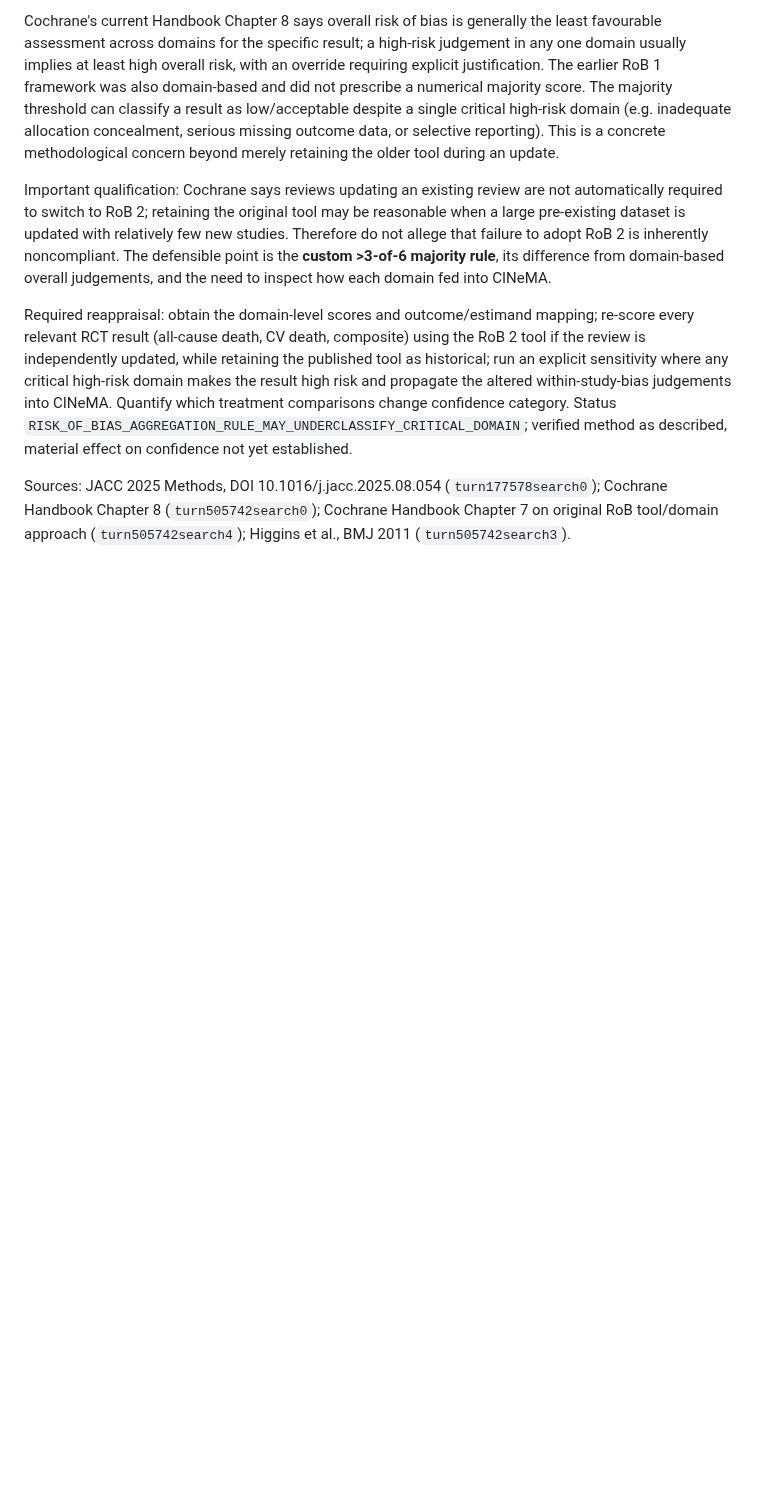
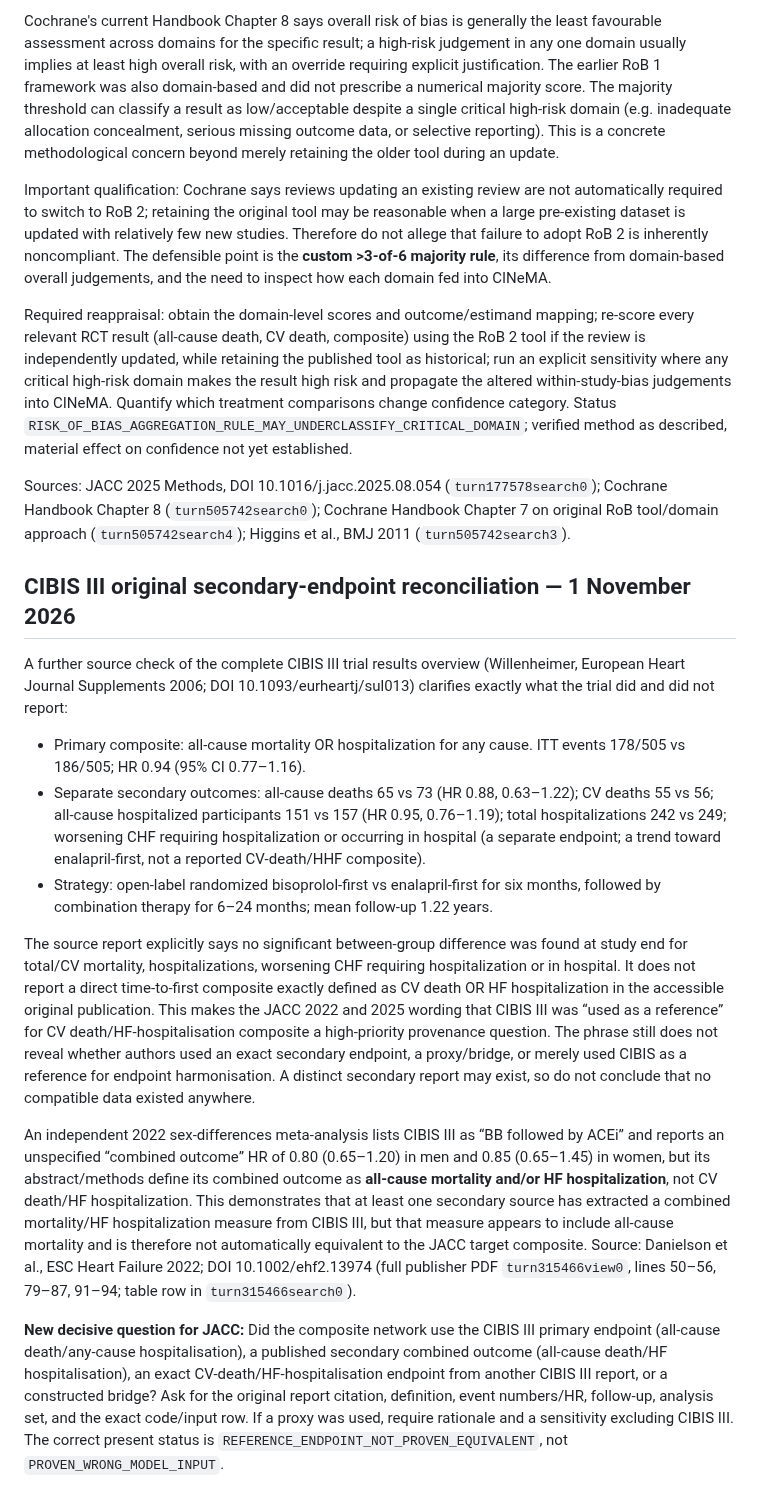
Before and after one commit to mahmood726-cyber/e156-ecosystem-starter, a Markdown page: docs/SYNTHESIS-NMA-OUTCOME-AUDIT-v0.1-CANDIDATE.md, the part around the change. Drawn GitHub-style; blank space fills up the shorter version.

Commit message:
docs: refine CIBIS III endpoint provenance from original report

```diff
--- a/docs/SYNTHESIS-NMA-OUTCOME-AUDIT-v0.1-CANDIDATE.md
+++ b/docs/SYNTHESIS-NMA-OUTCOME-AUDIT-v0.1-CANDIDATE.md
@@ -496,3 +496,18 @@ Important qualification: Cochrane says reviews updating an existing review are n
 Required reappraisal: obtain the domain-level scores and outcome/estimand mapping; re-score every relevant RCT result (all-cause death, CV death, composite) using the RoB 2 tool if the review is independently updated, while retaining the published tool as historical; run an explicit sensitivity where any critical high-risk domain makes the result high risk and propagate the altered within-study-bias judgements into CINeMA. Quantify which treatment comparisons change confidence category. Status `RISK_OF_BIAS_AGGREGATION_RULE_MAY_UNDERCLASSIFY_CRITICAL_DOMAIN`; verified method as described, material effect on confidence not yet established.
 
 Sources: JACC 2025 Methods, DOI 10.1016/j.jacc.2025.08.054 (`turn177578search0`); Cochrane Handbook Chapter 8 (`turn505742search0`); Cochrane Handbook Chapter 7 on original RoB tool/domain approach (`turn505742search4`); Higgins et al., BMJ 2011 (`turn505742search3`).
+
+
+## CIBIS III original secondary-endpoint reconciliation — 1 November 2026
+
+A further source check of the complete CIBIS III trial results overview (Willenheimer, European Heart Journal Supplements 2006; DOI 10.1093/eurheartj/sul013) clarifies exactly what the trial did and did not report:
+
+- Primary composite: all-cause mortality OR hospitalization for any cause. ITT events 178/505 vs 186/505; HR 0.94 (95% CI 0.77–1.16).
+- Separate secondary outcomes: all-cause deaths 65 vs 73 (HR 0.88, 0.63–1.22); CV deaths 55 vs 56; all-cause hospitalized participants 151 vs 157 (HR 0.95, 0.76–1.19); total hospitalizations 242 vs 249; worsening CHF requiring hospitalization or occurring in hospital (a separate endpoint; a trend toward enalapril-first, not a reported CV-death/HHF composite).
+- Strategy: open-label randomized bisoprolol-first vs enalapril-first for six months, followed by combination therapy for 6–24 months; mean follow-up 1.22 years.
+
+The source report explicitly says no significant between-group difference was found at study end for total/CV mortality, hospitalizations, worsening CHF requiring hospitalization or in hospital. It does not report a direct time-to-first composite exactly defined as CV death OR HF hospitalization in the accessible original publication. This makes the JACC 2022 and 2025 wording that CIBIS III was “used as a reference” for CV death/HF-hospitalisation composite a high-priority provenance question. The phrase still does not reveal whether authors used an exact secondary endpoint, a proxy/bridge, or merely used CIBIS as a reference for endpoint harmonisation. A distinct secondary report may exist, so do not conclude that no compatible data existed anywhere.
+
+An independent 2022 sex-differences meta-analysis lists CIBIS III as “BB followed by ACEi” and reports an unspecified “combined outcome” HR of 0.80 (0.65–1.20) in men and 0.85 (0.65–1.45) in women, but its abstract/methods define its combined outcome as **all-cause mortality and/or HF hospitalization**, not CV death/HF hospitalization. This demonstrates that at least one secondary source has extracted a combined mortality/HF hospitalization measure from CIBIS III, but that measure appears to include all-cause mortality and is therefore not automatically equivalent to the JACC target composite. Source: Danielson et al., ESC Heart Failure 2022; DOI 10.1002/ehf2.13974 (full publisher PDF `turn315466view0`, lines 50–56, 79–87, 91–94; table row in `turn315466search0`).
+
+**New decisive question for JACC:** Did the composite network use the CIBIS III primary endpoint (all-cause death/any-cause hospitalisation), a published secondary combined outcome (all-cause death/HF hospitalisation), an exact CV-death/HF-hospitalisation endpoint from another CIBIS III report, or a constructed bridge? Ask for the original report citation, definition, event numbers/HR, follow-up, analysis set, and the exact code/input row. If a proxy was used, require rationale and a sensitivity excluding CIBIS III. The correct present status is `REFERENCE_ENDPOINT_NOT_PROVEN_EQUIVALENT`, not `PROVEN_WRONG_MODEL_INPUT`.
```
